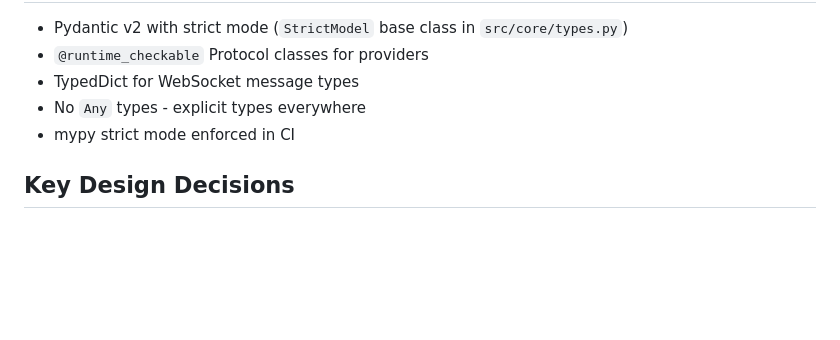
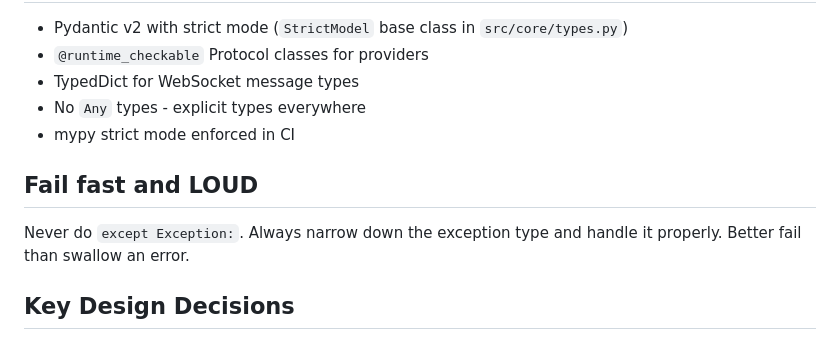
Before and after one commit to lobziik/bg_speaker, a Markdown page: CLAUDE.md, the part around the change. Drawn GitHub-style; blank space fills up the shorter version.

Commit message:
more specific instructions in regards of exceptions

```diff
--- a/CLAUDE.md
+++ b/CLAUDE.md
@@ -81,6 +81,10 @@ Providers implement `get_settings_schema()` returning JSON Schema for dynamic We
 - No `Any` types - explicit types everywhere
 - mypy strict mode enforced in CI
 
+## Fail fast and LOUD
+Never do `except Exception:`. Always narrow down the exception type and handle it properly.
+Better fail than swallow an error.
+
 ## Key Design Decisions
 
 - **Piper TTS for MVP**: CPU-friendly (3-11x realtime), MIT licensed, no GPU required. ElevenLabs optional for premium voices.
```
